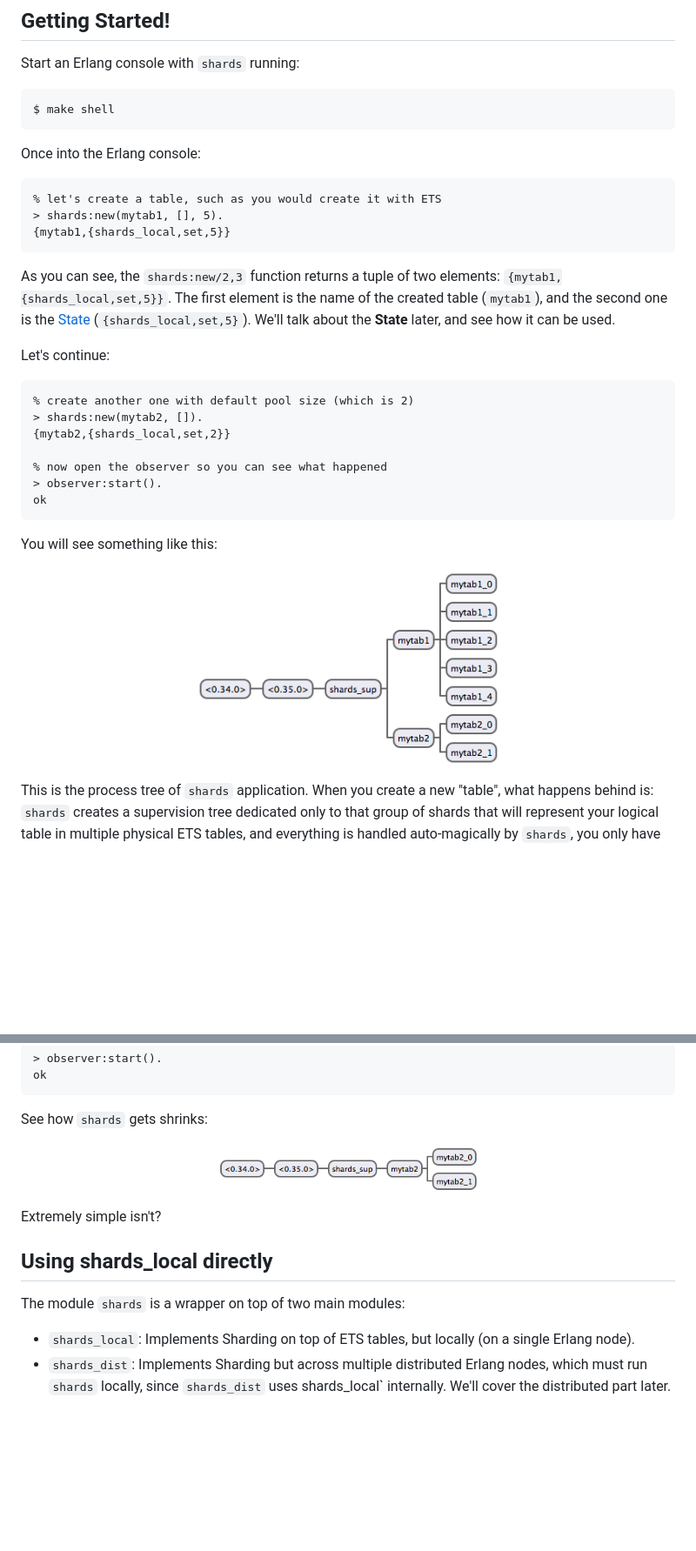
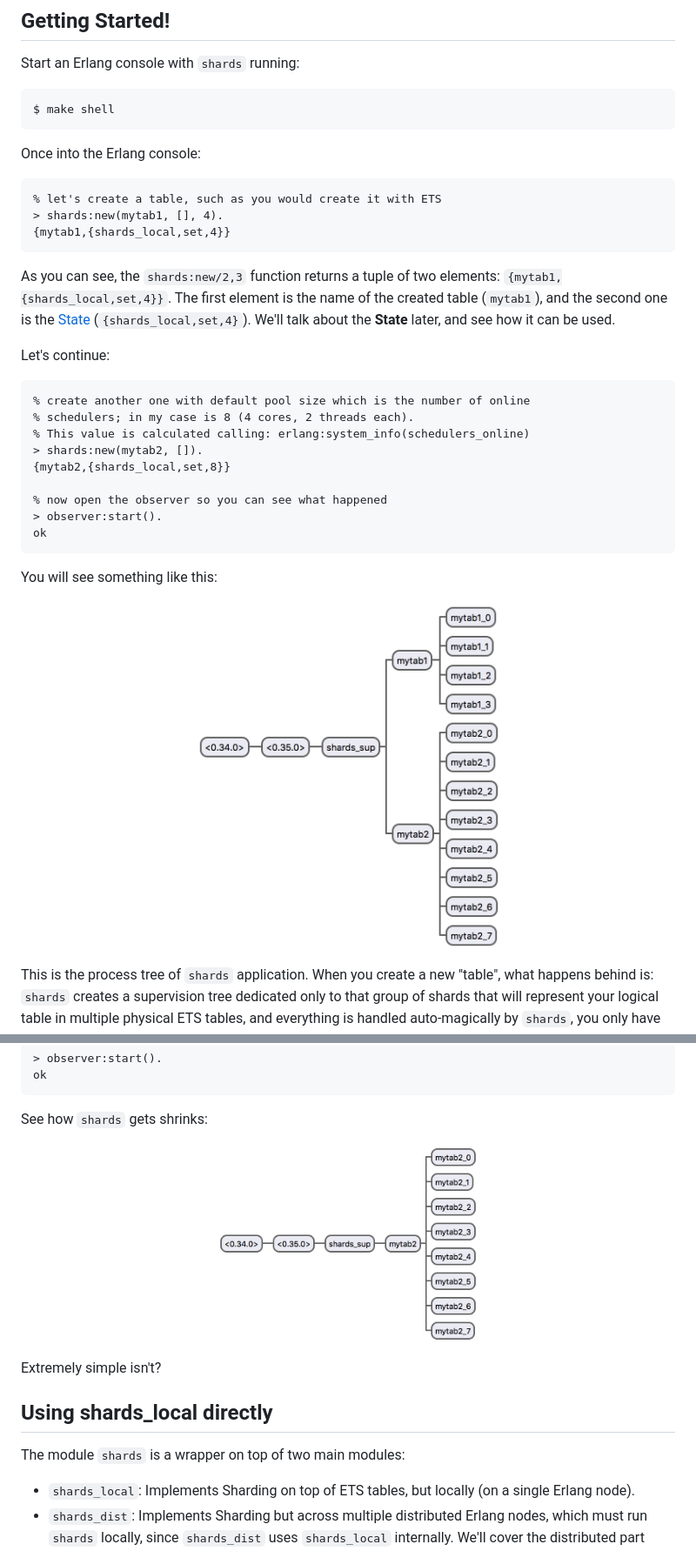
Before and after one commit to cabol/shards, a Markdown page: README.md, 2 parts joined by grey strips. Shown: that part at 87% size. GitHub-like rendering; pictures changed too: doc/assets/shards_process_tree_1.png, doc/assets/shards_process_tree_2.png; blank space fills up the shorter version.

Commit message:
Default pool size is calculated in runtime – number of online VM schedulers. Fix documentation.

````diff
--- a/README.md
+++ b/README.md
@@ -42,21 +40,23 @@ Once into the Erlang console:
 
 ```erlang
 % let's create a table, such as you would create it with ETS
-> shards:new(mytab1, [], 5).
-{mytab1,{shards_local,set,5}}
+> shards:new(mytab1, [], 4).
+{mytab1,{shards_local,set,4}}
 ```
 
-As you can see, the `shards:new/2,3` function returns a tuple of two elements: `{mytab1,{shards_local,set,5}}`.
+As you can see, the `shards:new/2,3` function returns a tuple of two elements: `{mytab1,{shards_local,set,4}}`.
 The first element is the name of the created table (`mytab1`), and the second one is the
-[State](./src/shards_local.erl#L152) (`{shards_local,set,5}`).
+[State](./src/shards_local.erl#L149) (`{shards_local,set,4}`).
 We'll talk about the **State** later, and see how it can be used.
 
 Let's continue:
 
 ```erlang
-% create another one with default pool size (which is 2)
+% create another one with default pool size which is the number of online
+% schedulers; in my case is 8 (4 cores, 2 threads each).
+% This value is calculated calling: erlang:system_info(schedulers_online)
 > shards:new(mytab2, []).
-{mytab2,{shards_local,set,2}}
+{mytab2,{shards_local,set,8}}
 
 % now open the observer so you can see what happened
 > observer:start().
@@ -66,7 +66,7 @@ ok
 You will see something like this:
 
 <p align="center"><a href="#">
-<img src="./doc/assets/shards_process_tree_1.png" height="200" width="350">
+<img src="./doc/assets/shards_process_tree_1.png" height="250" width="350">
 </a></p>
 
 This is the process tree of `shards` application. When you create a new "table", what happens behind
@@ -122,7 +122,7 @@ ok
 See how `shards` gets shrinks:
 
 <p align="center"><a href="#">
-<img src="./doc/assets/shards_process_tree_2.png" height="70" width="300">
+<img src="./doc/assets/shards_process_tree_2.png" height="200" width="300">
 </a></p>
 
 Extremely simple isn't?
@@ -134,6 +134,6 @@ The module `shards` is a wrapper on top of two main modules:
 
  * `shards_local`: Implements Sharding on top of ETS tables, but locally (on a single Erlang node).
  * `shards_dist`: Implements Sharding but across multiple distributed Erlang nodes, which must
-   run `shards` locally, since `shards_dist` uses shards_local` internally. We'll cover
+   run `shards` locally, since `shards_dist` uses `shards_local` internally. We'll cover
    the distributed part later.
 
````
Also changed, not shown: other parts of README.md (+16 -21 lines), 5 other files.
